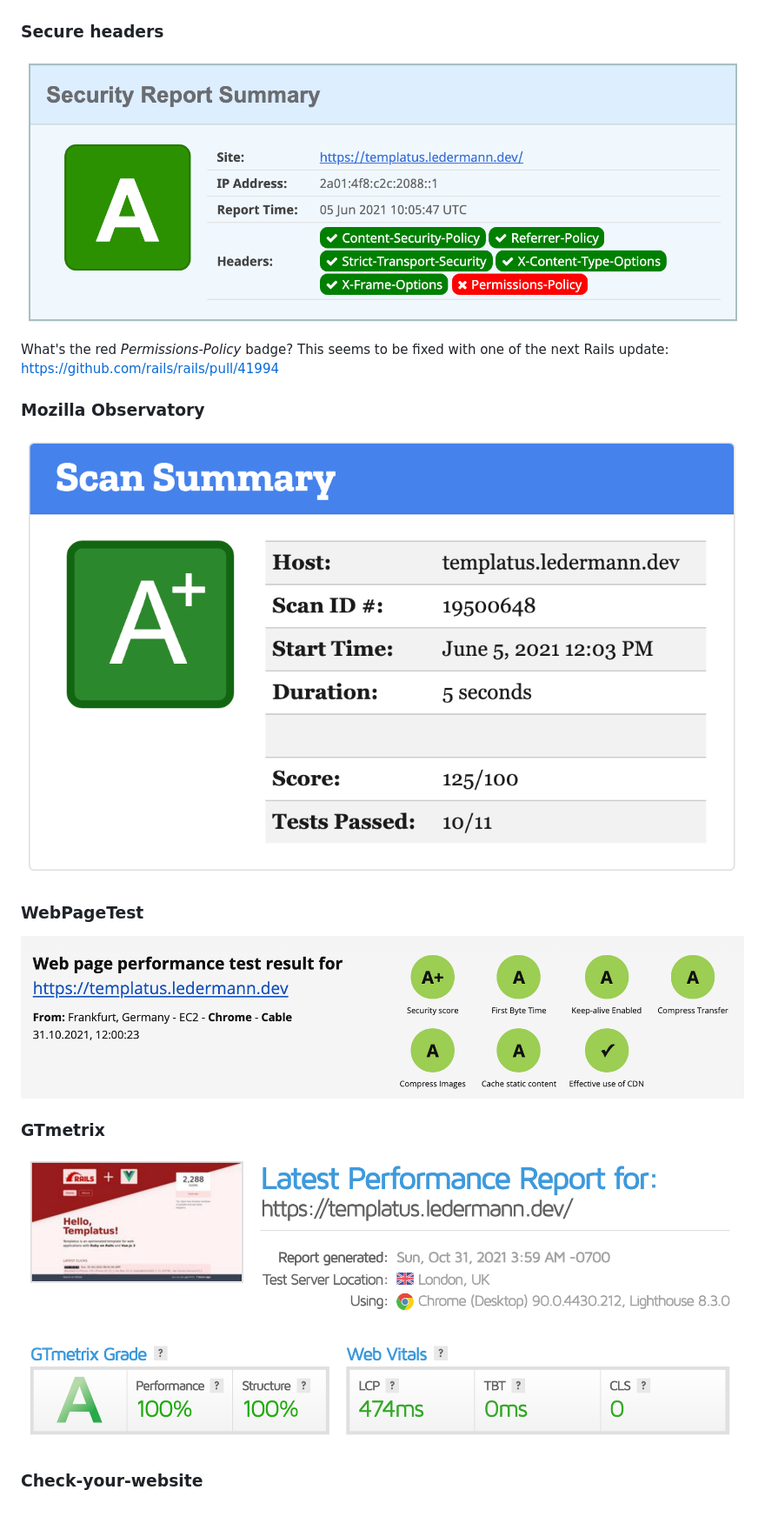
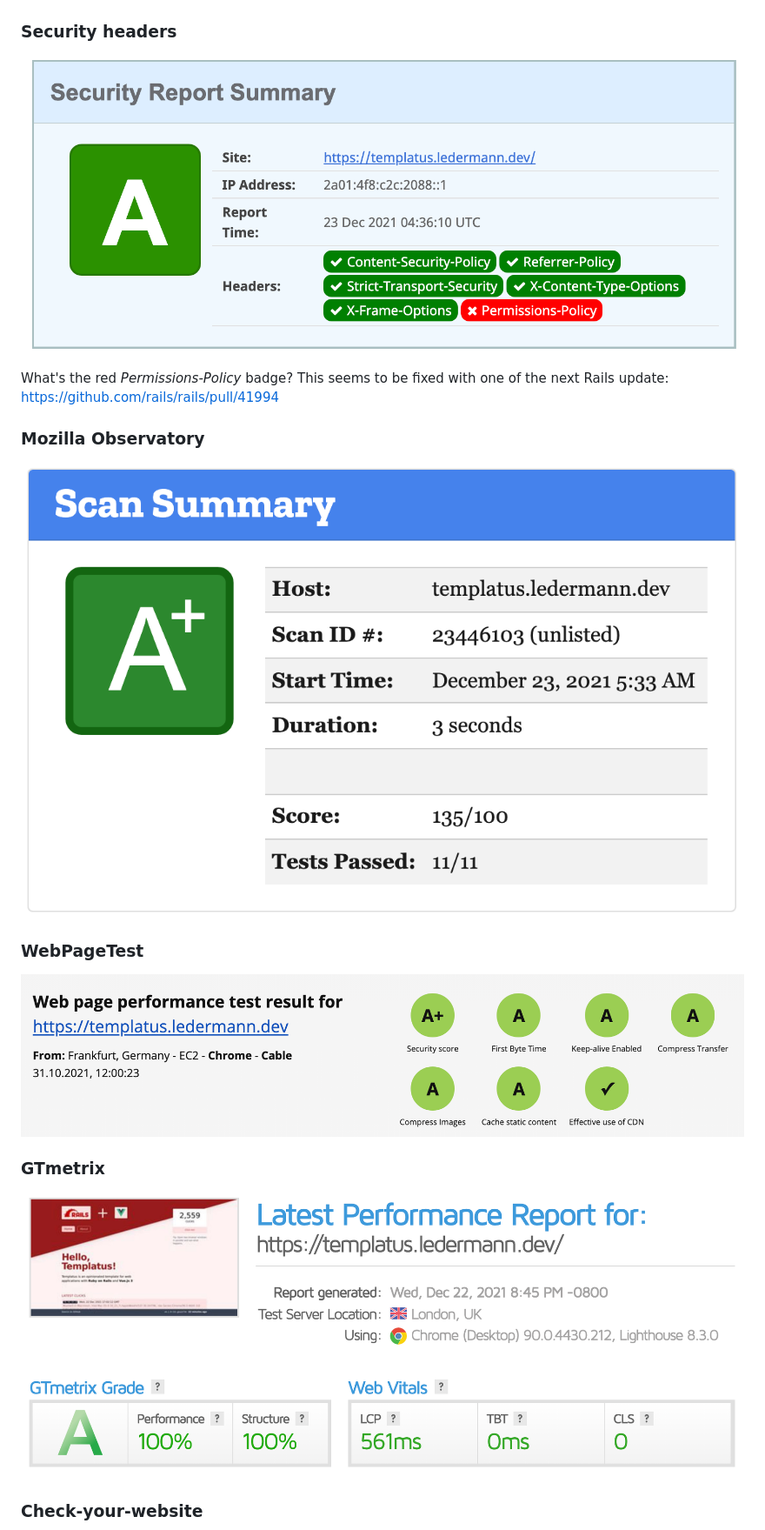
Before and after one commit to templatus/templatus-vue, a Markdown page: README.md, the part around the change printed below. Shown: that part at 87% size. Rendered like a GitHub page; pictures changed too: docs/GTmetrix.png, docs/mozilla-observatory.png, docs/secure-headers.png (deleted).

```diff
--- a/README.md
+++ b/README.md
@@ -73,9 +73,9 @@ performed against the demo installation on production. It uses an inexpensive vi
 
 ![Lighthouse](docs/lighthouse.png)
 
-### Secure headers
+### Security headers
 
-[![Secure headers](docs/secure-headers.png)](https://securityheaders.com/?q=templatus.ledermann.dev&followRedirects=on)
+[![Secure headers](docs/security-headers.png)](https://securityheaders.com/?q=templatus.ledermann.dev&followRedirects=on)
 
 What's the red _Permissions-Policy_ badge? This seems to be fixed with one of the next Rails update:
 https://github.com/rails/rails/pull/41994
```
Also changed, not shown: other parts of README.md (+6 -6 lines), docs/check-your-website.png, docs/network.png.
